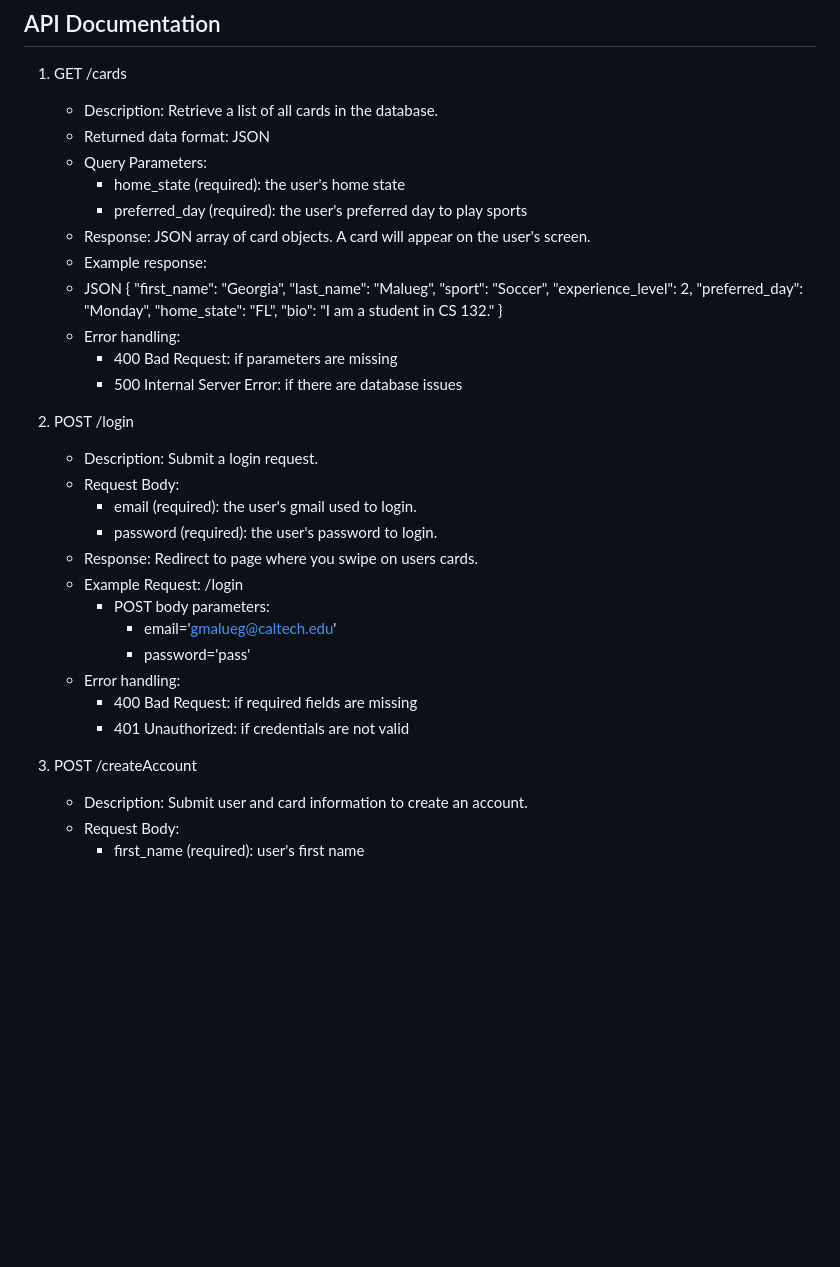
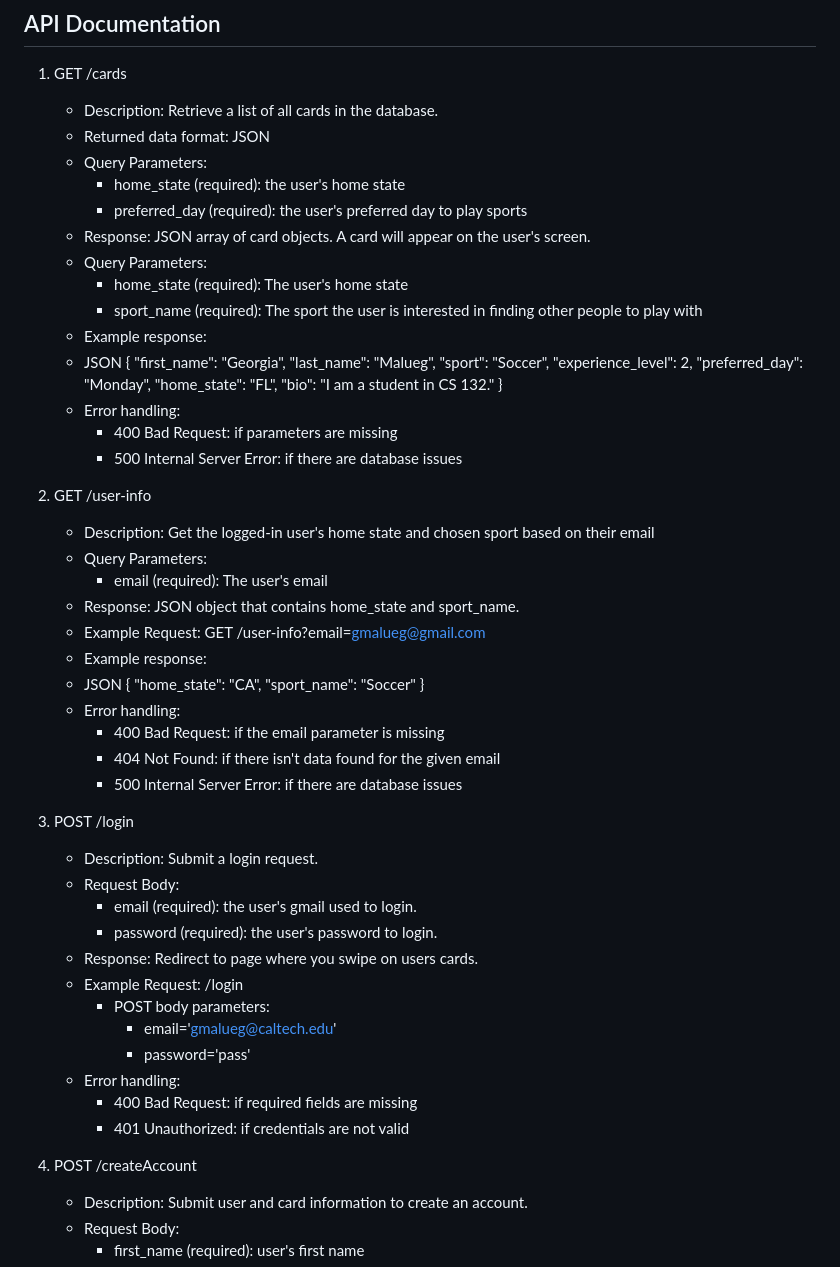
Before and after one commit to GMalueg/Web-Dev-Final-Project, a Markdown page: README.md, the part around the change. Rendered like a GitHub page; blank space fills up the shorter version.

```diff
--- a/README.md
+++ b/README.md
@@ -11,6 +11,9 @@ This project implements the Tinder for Athletes API and front end website to cre
        - home_state (required): the user's home state
        - preferred_day (required): the user's preferred day to play sports
    - Response: JSON array of card objects. A card will appear on the user's screen.
+   - Query Parameters:
+      - home_state (required): The user's home state
+      - sport_name (required): The sport the user is interested in finding other people to play with
    - Example response:
    - JSON
         {
@@ -25,8 +28,23 @@ This project implements the Tinder for Athletes API and front end website to cre
    - Error handling:
       - 400 Bad Request: if parameters are missing
       - 500 Internal Server Error: if there are database issues
-
-2. POST /login
+2. GET /user-info
+   - Description: Get the logged-in user's home state and chosen sport based on their email
+   - Query Parameters:
+       - email (required): The user's email
+   - Response: JSON object that contains home_state and sport_name.
+   - Example Request: GET /user-info?email=gmalueg@gmail.com
+   - Example response:
+   - JSON
+     {
+        "home_state": "CA",
+        "sport_name": "Soccer"
+     }
+   - Error handling:
+      - 400 Bad Request: if the email parameter is missing
+      - 404 Not Found: if there isn't data found for the given email
+      - 500 Internal Server Error: if there are database issues
+4. POST /login
    - Description: Submit a login request.
    - Request Body:
        - email (required): the user's gmail used to login.
@@ -40,7 +58,7 @@ This project implements the Tinder for Athletes API and front end website to cre
       - 400 Bad Request: if required fields are missing
       - 401 Unauthorized: if credentials are not valid
 
-3. POST /createAccount
+5. POST /createAccount
    - Description: Submit user and card information to create an account.
    - Request Body:
        - first_name (required): user's first name
```
